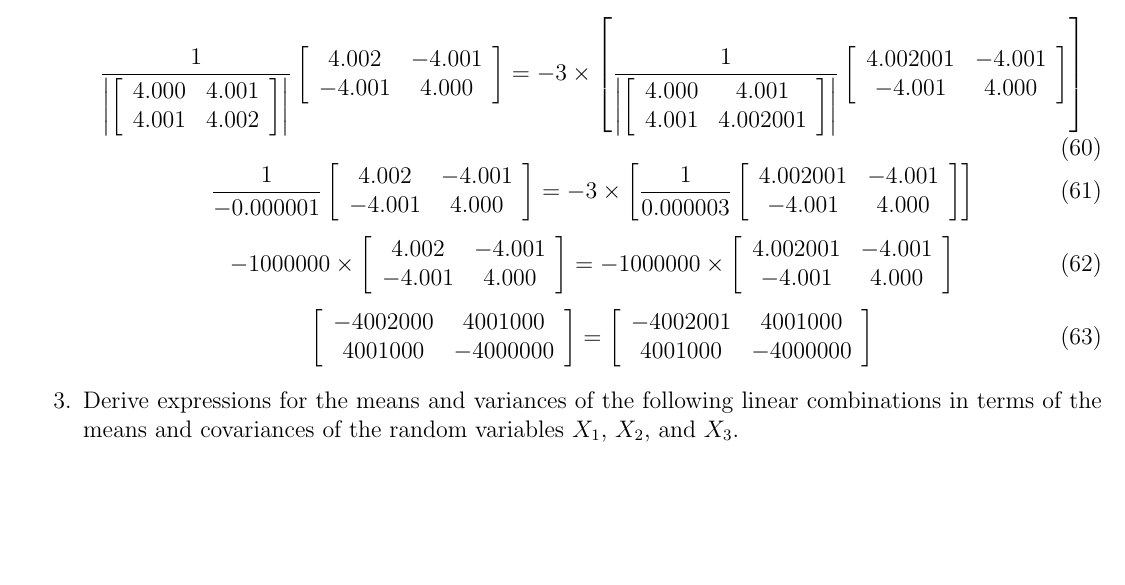
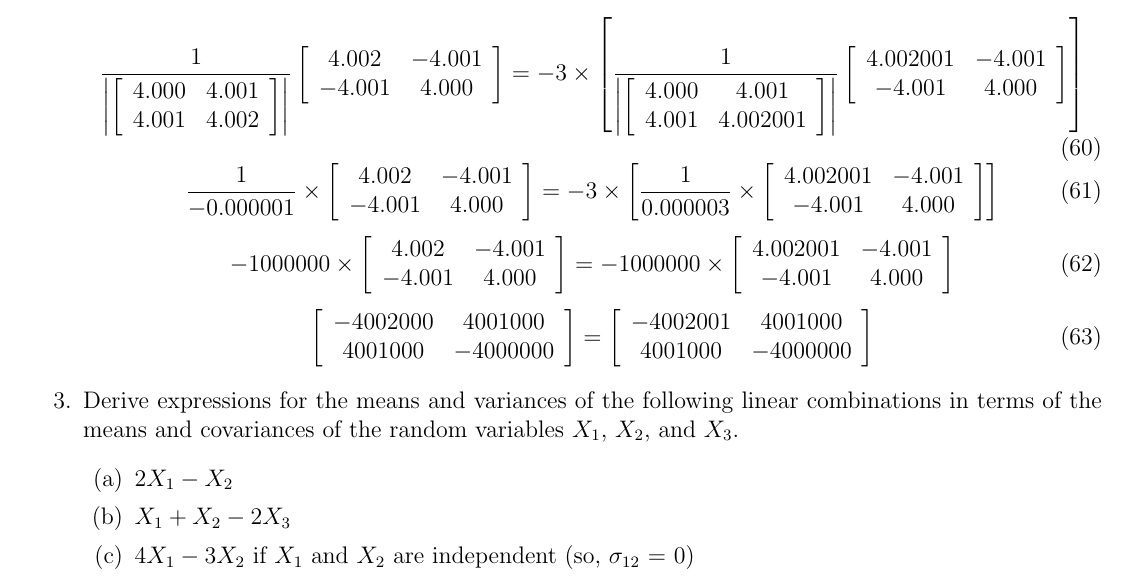
Before and after one commit to dosorio/STAT636, a LaTeX problem sheet (STAT636-H1/HW1_DanielOsorio.tex): part of page 4 of 4, cut so that both start at the same text, the shorter picture padded with empty space. The pictures show the PDF file STAT636-H1/HW1_DanielOsorio.pdf that the author committed with the source.

Commit message:
Update 5

```diff
--- a/STAT636-H1/HW1_DanielOsorio.tex
+++ b/STAT636-H1/HW1_DanielOsorio.tex
@@ -326,5 +326,10 @@ These matrices are identical except for a small difference in the (2, 2) positio
 \left[ \begin{array}{cc}-4002000 & 4001000 \\4001000 & -4000000\end{array} \right] = \left[ \begin{array}{cc}-4002001 & 4001000 \\4001000 & -4000000 \end{array} \right]
 \end{equation}
 \item Derive expressions for the means and variances of the following linear combinations in terms of the means and covariances of the random variables $X_{1}$, $X_{2}$, and $X_{3}$.
+\begin{enumerate}
+\item $2X_{1} - X_{2}$
+\item $X_{1} +X_{2}-2X_{3}$
+\item $4X_{1} - 3X_{2}$ if $X_{1}$ and $X_{2}$ are independent (so, $\sigma_{12}$ = 0)
+\end{enumerate}
 \end{enumerate}
 \end{document}
```
Also changed, not shown: STAT636-H1/HW1_DanielOsorio-concordance.tex (+1 -1 lines), STAT636-H1/HW1_DanielOsorio.pdf, STAT636-H1/HW1_DanielOsorio.tex (2 more changed lines), 3 other files.
